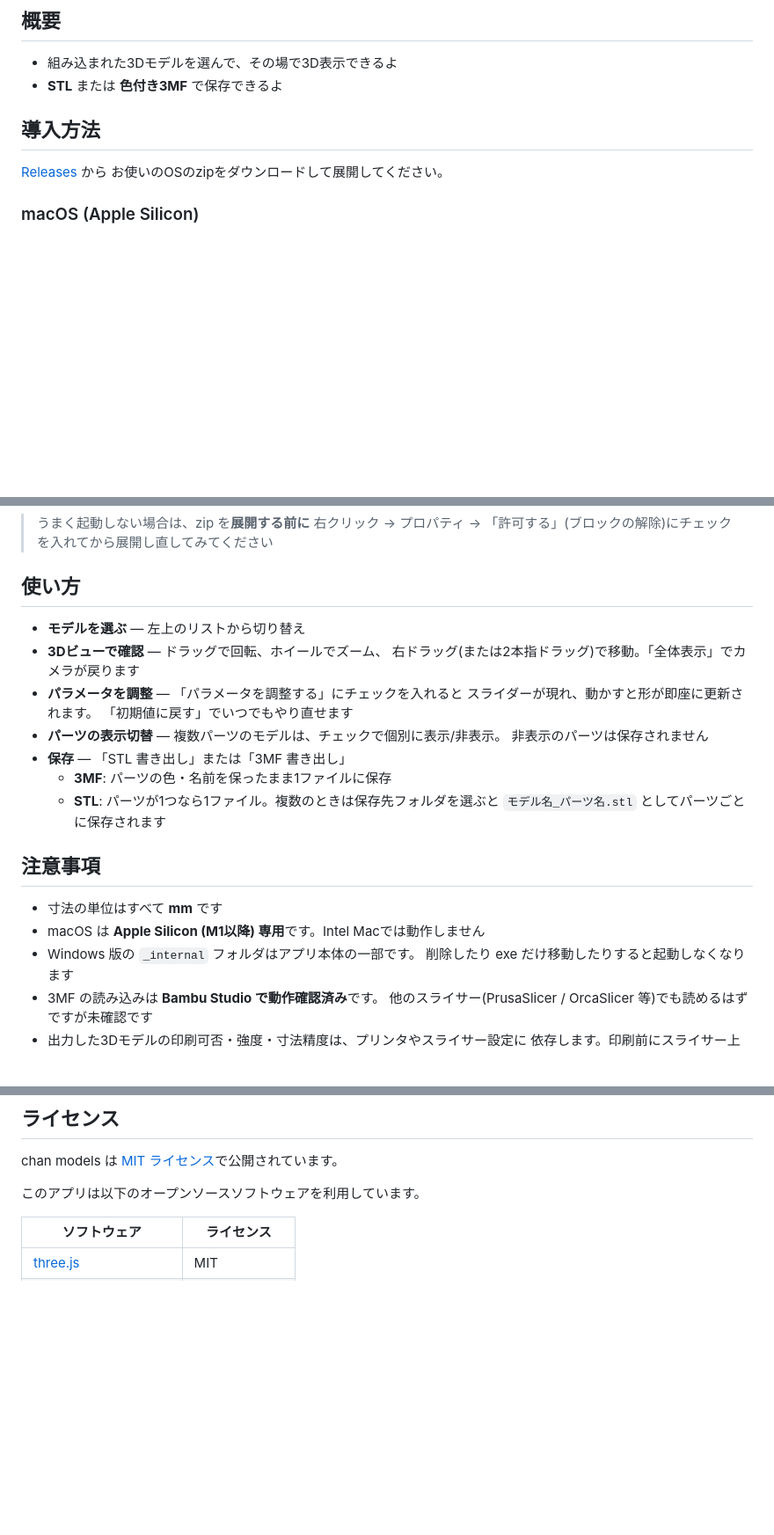
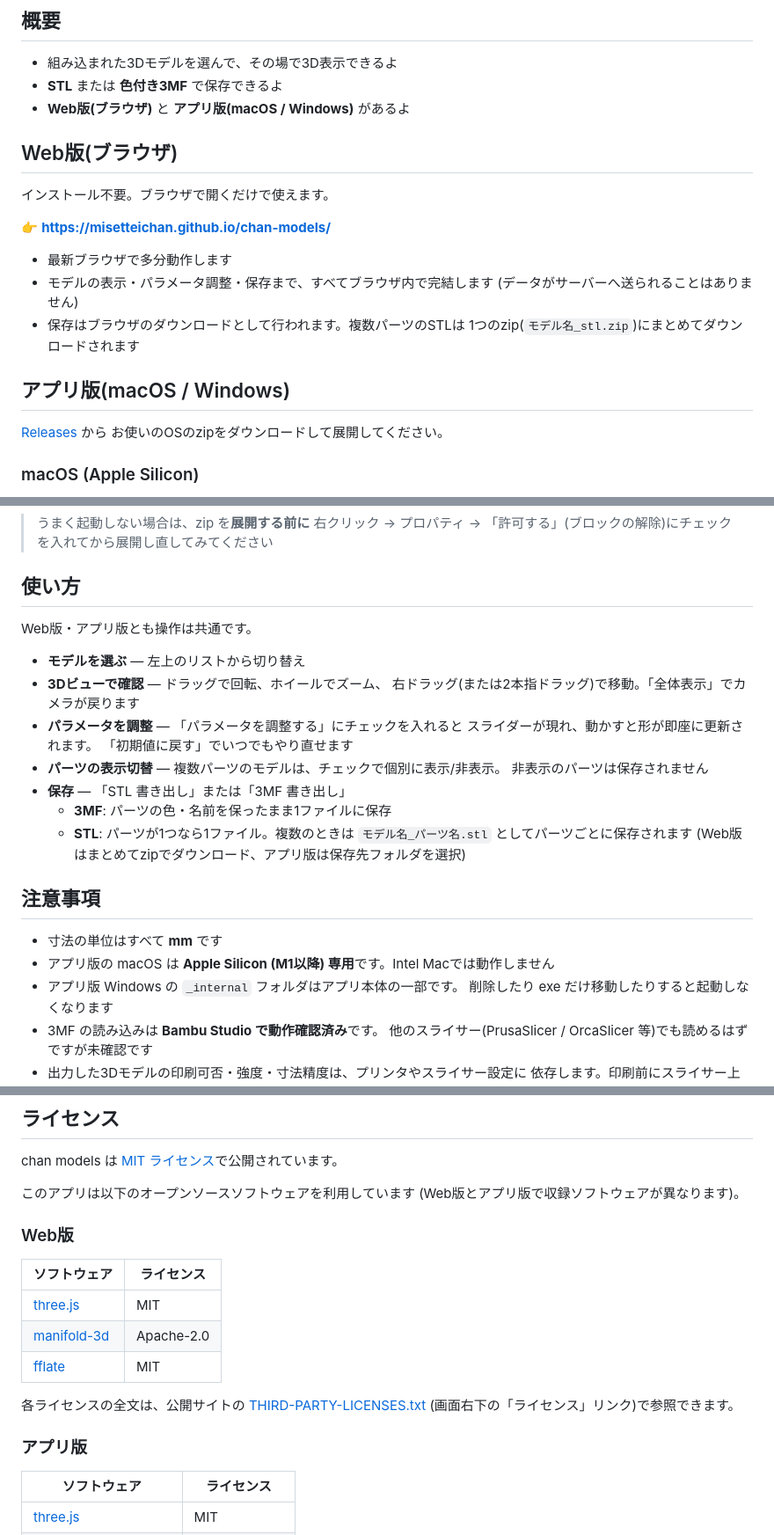
Before and after one commit to misetteichan/chan-models, a Markdown page: README.md, 3 parts joined by grey strips. Shown at 88% size. GitHub-like rendering; blank space fills up the shorter version.

Commit message:
docs: README を Web版/アプリ版の二本立て構成に更新
Web版(ブラウザ)を先頭に、続けてアプリ版の導入手順を記載。
ライセンス節も Web版・アプリ版で収録OSSを分けて明記。

Co-Authored-By: Claude Fable 5 <noreply@anthropic.com>

```diff
--- a/README.md
+++ b/README.md
@@ -6,8 +6,21 @@
 
 - 組み込まれた3Dモデルを選んで、その場で3D表示できるよ
 - **STL** または **色付き3MF** で保存できるよ
+- **Web版(ブラウザ)** と **アプリ版(macOS / Windows)** があるよ
 
-## 導入方法
+## Web版(ブラウザ)
+
+インストール不要。ブラウザで開くだけで使えます。
+
+👉 **https://misetteichan.github.io/chan-models/**
+
+- 最新ブラウザで多分動作します
+- モデルの表示・パラメータ調整・保存まで、すべてブラウザ内で完結します
+  (データがサーバーへ送られることはありません)
+- 保存はブラウザのダウンロードとして行われます。複数パーツのSTLは
+  1つのzip(`モデル名_stl.zip`)にまとめてダウンロードされます
+
+## アプリ版(macOS / Windows)
 
 [Releases](https://github.com/misetteichan/chan-models/releases) から
 お使いのOSのzipをダウンロードして展開してください。
@@ -39,6 +52,8 @@
 
 ## 使い方
 
+Web版・アプリ版とも操作は共通です。
+
 - **モデルを選ぶ** — 左上のリストから切り替え
 - **3Dビューで確認** — ドラッグで回転、ホイールでズーム、
   右ドラッグ(または2本指ドラッグ)で移動。「全体表示」でカメラが戻ります
@@ -49,14 +64,15 @@
   非表示のパーツは保存されません
 - **保存** — 「STL 書き出し」または「3MF 書き出し」
   - **3MF**: パーツの色・名前を保ったまま1ファイルに保存
-  - **STL**: パーツが1つなら1ファイル。複数のときは保存先フォルダを選ぶと
+  - **STL**: パーツが1つなら1ファイル。複数のときは
     `モデル名_パーツ名.stl` としてパーツごとに保存されます
+    (Web版はまとめてzipでダウンロード、アプリ版は保存先フォルダを選択)
 
 ## 注意事項
 
 - 寸法の単位はすべて **mm** です
-- macOS は **Apple Silicon (M1以降) 専用**です。Intel Macでは動作しません
-- Windows 版の `_internal` フォルダはアプリ本体の一部です。
+- アプリ版の macOS は **Apple Silicon (M1以降) 専用**です。Intel Macでは動作しません
+- アプリ版 Windows の `_internal` フォルダはアプリ本体の一部です。
   削除したり exe だけ移動したりすると起動しなくなります
 - 3MF の読み込みは **Bambu Studio で動作確認済み**です。
   他のスライサー(PrusaSlicer / OrcaSlicer 等)でも読めるはずですが未確認です
@@ -83,7 +99,22 @@
 
 chan models は [MIT ライセンス](LICENSE)で公開されています。
 
-このアプリは以下のオープンソースソフトウェアを利用しています。
+このアプリは以下のオープンソースソフトウェアを利用しています
+(Web版とアプリ版で収録ソフトウェアが異なります)。
+
+### Web版
+
+| ソフトウェア | ライセンス |
+|---|---|
+| [three.js](https://threejs.org/) | MIT |
+| [manifold-3d](https://github.com/elalish/manifold) | Apache-2.0 |
+| [fflate](https://github.com/101arrowz/fflate) | MIT |
+
+各ライセンスの全文は、公開サイトの
+[THIRD-PARTY-LICENSES.txt](https://misetteichan.github.io/chan-models/THIRD-PARTY-LICENSES.txt)
+(画面右下の「ライセンス」リンク)で参照できます。
+
+### アプリ版
 
 | ソフトウェア | ライセンス |
 |---|---|
```
